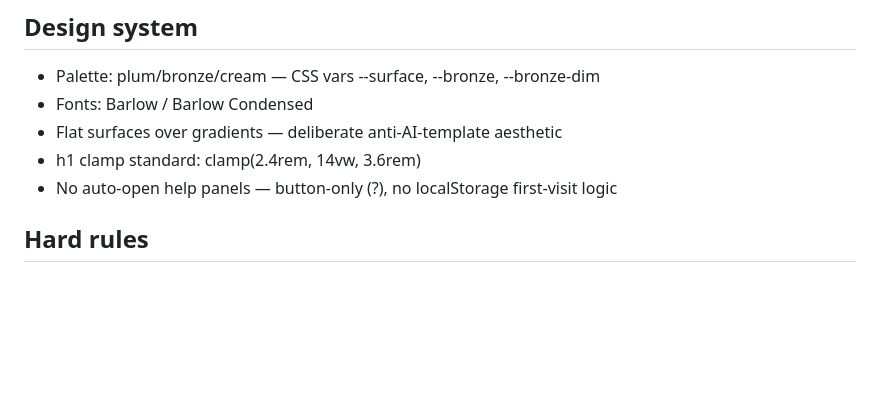
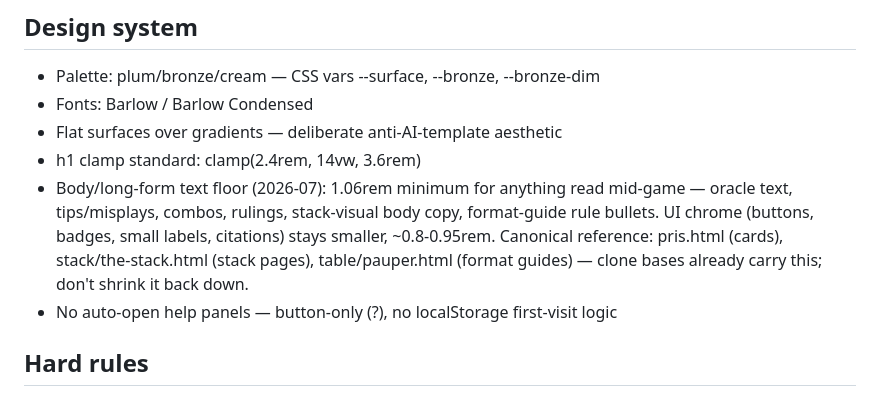
Before and after one commit to MTJawnny/mtjawnny.github.io, a Markdown page: CLAUDE.md, the part around the change. Rendered like a GitHub page; blank space fills up the shorter version.

Commit message:
docs: record the 1.06rem body-text floor as a design-system rule
Documents the typography convention from the recent card/stack/table pass
so future page builds don't quietly regress to the old smaller sizes.

```diff
--- a/CLAUDE.md
+++ b/CLAUDE.md
@@ -46,6 +46,12 @@ not just legal positioning.
 - Fonts: Barlow / Barlow Condensed
 - Flat surfaces over gradients — deliberate anti-AI-template aesthetic
 - h1 clamp standard: clamp(2.4rem, 14vw, 3.6rem)
+- Body/long-form text floor (2026-07): 1.06rem minimum for anything read
+  mid-game — oracle text, tips/misplays, combos, rulings, stack-visual body
+  copy, format-guide rule bullets. UI chrome (buttons, badges, small labels,
+  citations) stays smaller, ~0.8-0.95rem. Canonical reference: pris.html
+  (cards), stack/the-stack.html (stack pages), table/pauper.html (format
+  guides) — clone bases already carry this; don't shrink it back down.
 - No auto-open help panels — button-only (?), no localStorage first-visit logic
 
 ## Hard rules
```
